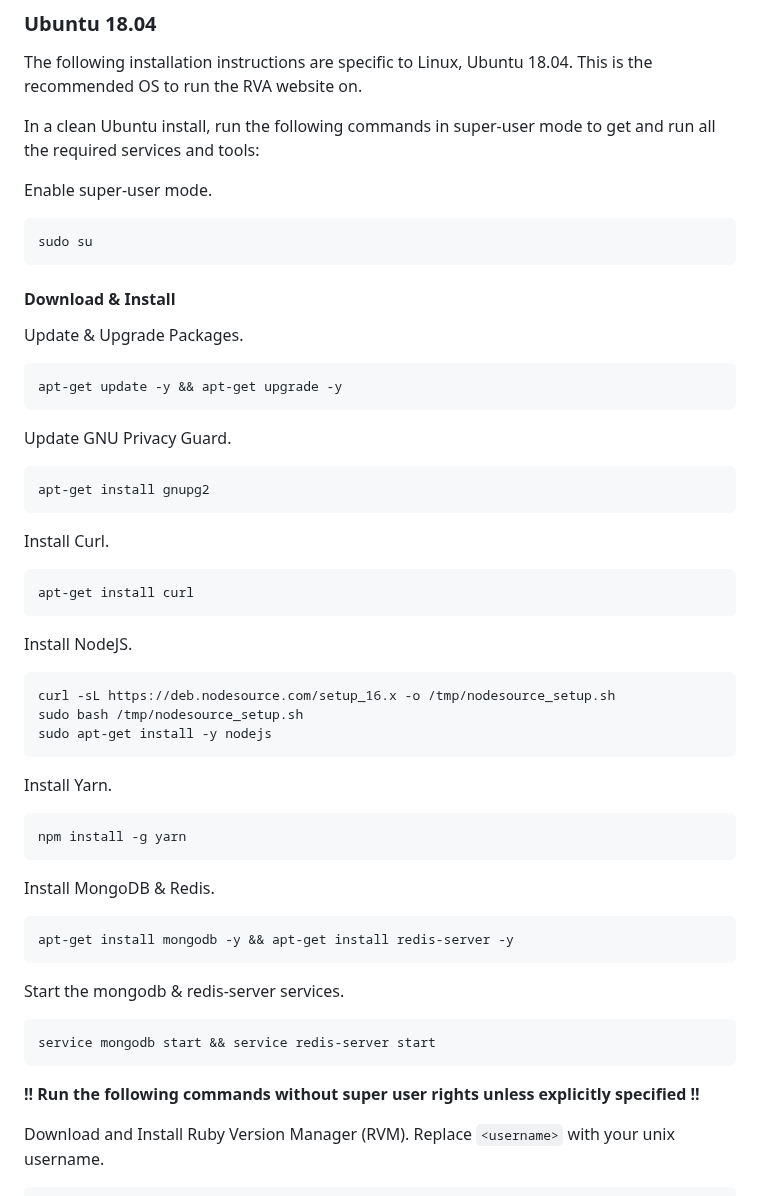
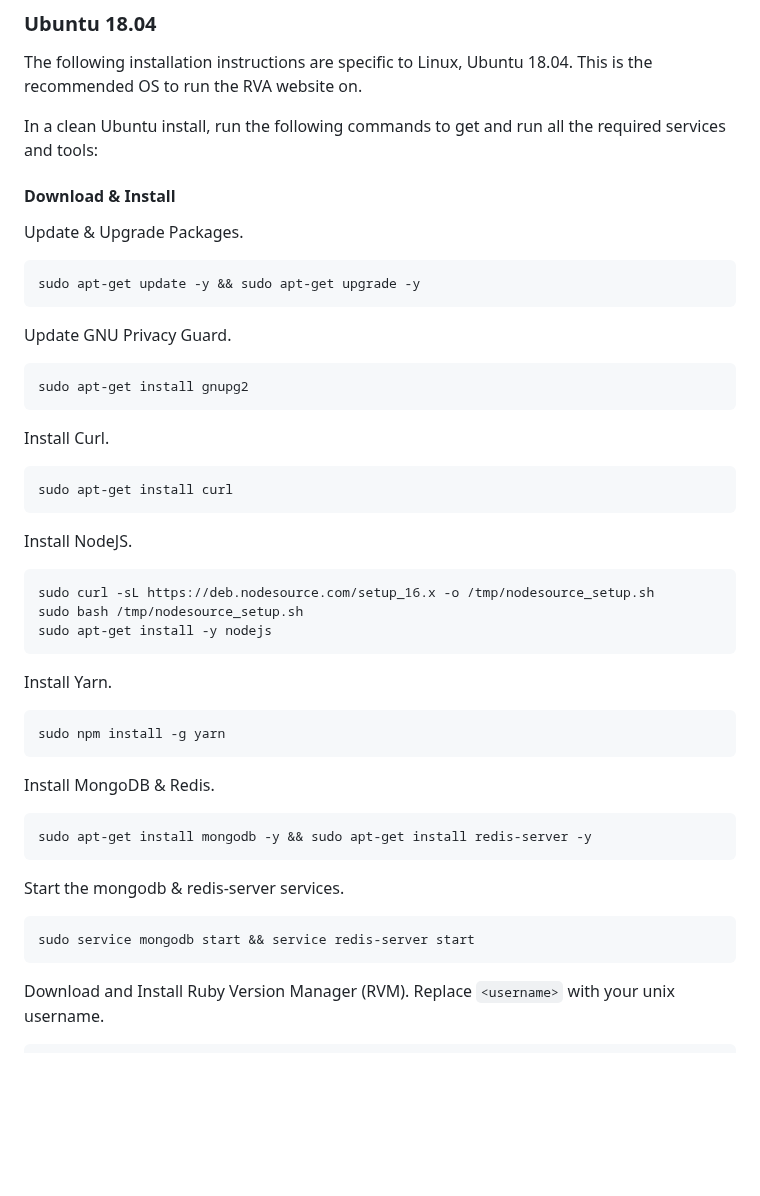
Before and after one commit to Re-Volt-America/RVA, a Markdown page: README.md, the part around the change. Rendered like a GitHub page; blank space fills up the shorter version.

Commit message:
Update README.md
Declare explicit commands when super-user rights are required.

````diff
--- a/README.md
+++ b/README.md
@@ -59,53 +59,46 @@ Install the following services and configure them to run on their default ports
 The following installation instructions are specific to Linux, Ubuntu 18.04. This is the recommended OS to
 run the RVA website on.
 
-In a clean Ubuntu install, run the following commands in super-user mode to get and run all the required services and
+In a clean Ubuntu install, run the following commands to get and run all the required services and
 tools:
-
-Enable super-user mode.
-```bash
-sudo su
-```
 
 #### Download & Install
 Update & Upgrade Packages.
 ```bash
-apt-get update -y && apt-get upgrade -y
+sudo apt-get update -y && sudo apt-get upgrade -y
 ```
 
 Update GNU Privacy Guard.
 ```bash
-apt-get install gnupg2
+sudo apt-get install gnupg2
 ```
 
 Install Curl.
 ```bash
-apt-get install curl
+sudo apt-get install curl
 ```
 
 Install NodeJS.
 ```bash
-curl -sL https://deb.nodesource.com/setup_16.x -o /tmp/nodesource_setup.sh
+sudo curl -sL https://deb.nodesource.com/setup_16.x -o /tmp/nodesource_setup.sh
 sudo bash /tmp/nodesource_setup.sh
 sudo apt-get install -y nodejs
 ```
 
 Install Yarn.
-```
-npm install -g yarn
+```bash
+sudo npm install -g yarn
 ```
 
 Install MongoDB & Redis.
 ```bash
-apt-get install mongodb -y && apt-get install redis-server -y
+sudo apt-get install mongodb -y && sudo apt-get install redis-server -y
 ```
 
 Start the mongodb & redis-server services.
 ```bash
-service mongodb start && service redis-server start
+sudo service mongodb start && service redis-server start
 ```
-
-**!! Run the following commands without super user rights unless explicitly specified !!**
 
 Download and Install Ruby Version Manager (RVM). Replace `<username>` with your unix username.
 ```bash
````
